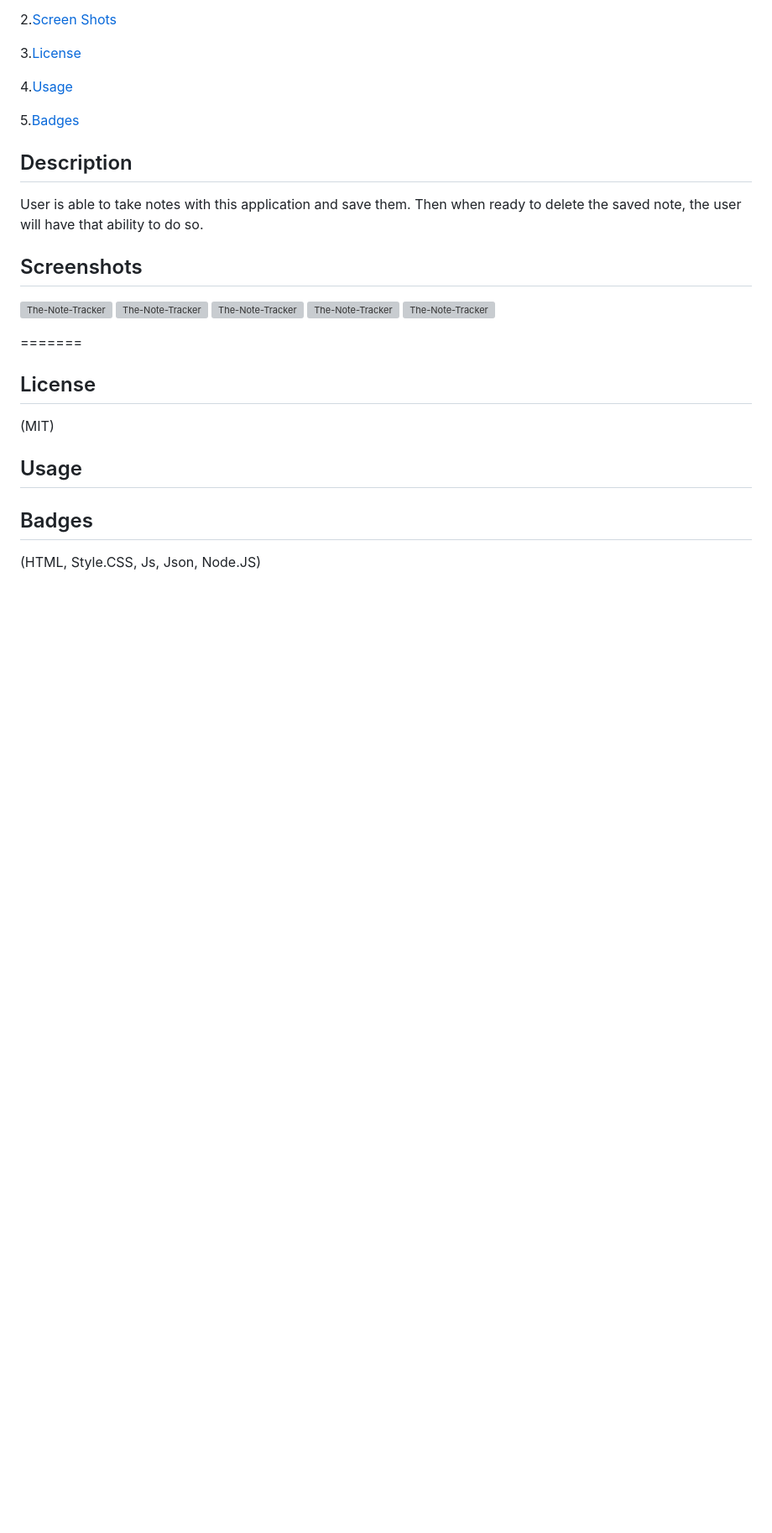
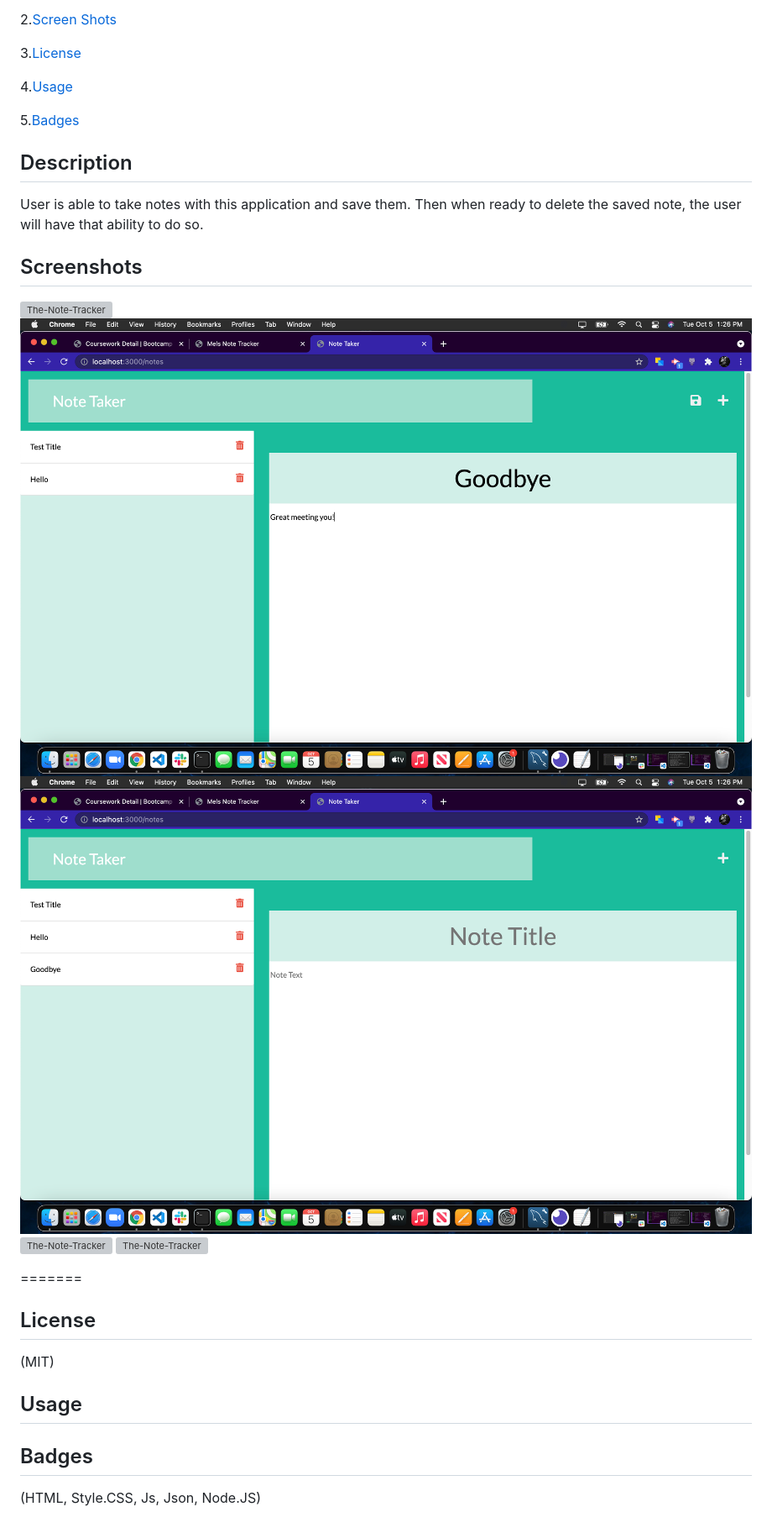
Before and after one commit to Mvint2647/The-Note-Tracker, a Markdown page: README.md, the part around the change. Shown: that part at 84% size. Drawn GitHub-style; blank space fills up the shorter version; grey boxes are pictures that could not be loaded.

Commit message:
finish

```diff
--- a/README.md
+++ b/README.md
@@ -18,11 +18,11 @@ Taking Notes one note at a time and then occasionally deleting them with ease.
 User is able to take notes with this application and save them. Then when ready to delete the saved note, the user will have that ability to do so.
 
 ## Screenshots
-![The-Note-Tracker](assets/images/ss60.png)
-![The-Note-Tracker](assets/images/ss61.png)
-![The-Note-Tracker](assets/images/ss62.png)
-![The-Note-Tracker](assets/images/ss63.png)
-![The-Note-Tracker](assets/images/ss64.png)
+![The-Note-Tracker](/images/ss60.png)
+![The-Note-Tracker](/images/ss61.png)
+![The-Note-Tracker](/images/ss62.png)
+![The-Note-Tracker](/images/ss63.png)
+![The-Note-Tracker](/images/ss64.png)
 
 
 
```
Also changed, not shown: images/ss61.png (renamed from public/assets/images/ss61.png), images/ss62.png (renamed from public/assets/images/ss62.png), 6 other files.
